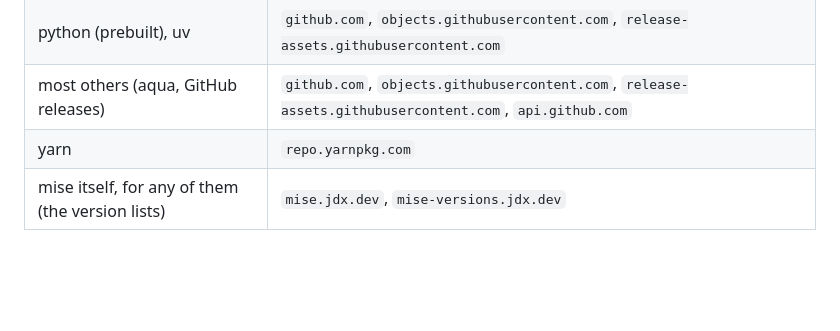
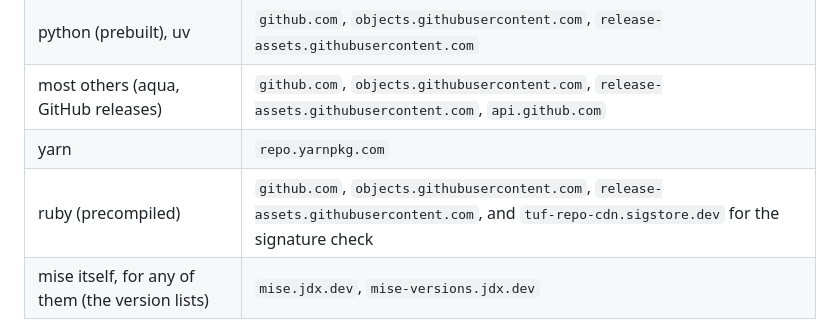
Before and after one commit to Amakata/sekimore-gw, a Markdown page: docs/languages.md, the part around the change. Drawn GitHub-style; blank space fills up the shorter version.

```diff
--- a/docs/languages.md
+++ b/docs/languages.md
@@ -112,6 +112,7 @@ The download goes through the gateway, so its hosts have to be in `allow_domains
 | python (prebuilt), uv | `github.com`, `objects.githubusercontent.com`, `release-assets.githubusercontent.com` |
 | most others (aqua, GitHub releases) | `github.com`, `objects.githubusercontent.com`, `release-assets.githubusercontent.com`, `api.github.com` |
 | yarn | `repo.yarnpkg.com` |
+| ruby (precompiled) | `github.com`, `objects.githubusercontent.com`, `release-assets.githubusercontent.com`, and `tuf-repo-cdn.sigstore.dev` for the signature check |
 | mise itself, for any of them (the version lists) | `mise.jdx.dev`, `mise-versions.jdx.dev` |
 
 A refused download names its host in `sgw web` / `sgw audit`.
```
Also changed, not shown: docs/languages.ja.md (+1 -0 lines).
